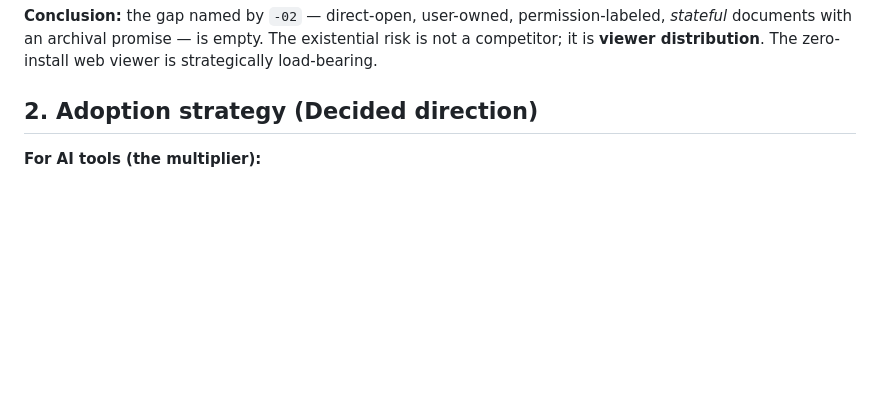
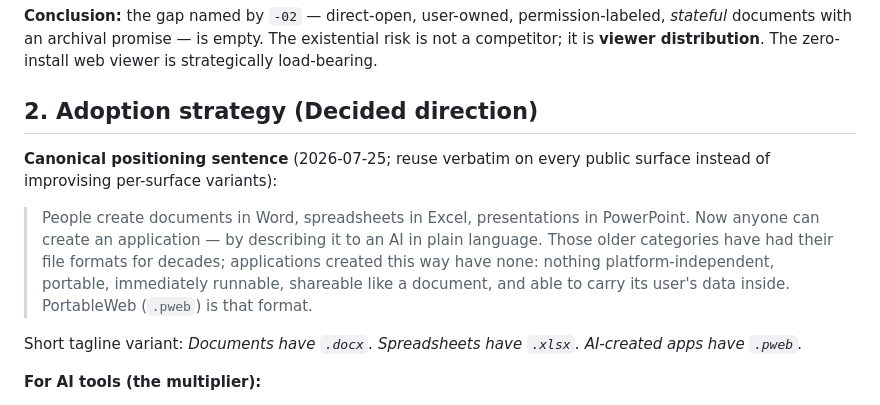
Before and after one commit to portableweb/spec, a Markdown page: DESIGN-NOTES.md, the part around the change. Drawn GitHub-style; blank space fills up the shorter version.

```diff
--- a/DESIGN-NOTES.md
+++ b/DESIGN-NOTES.md
@@ -44,6 +44,20 @@ empty. The existential risk is not a competitor; it is **viewer
 distribution**. The zero-install web viewer is strategically load-bearing.
 
 ## 2. Adoption strategy (Decided direction)
+
+**Canonical positioning sentence** (2026-07-25; reuse verbatim on every
+public surface instead of improvising per-surface variants):
+
+> People create documents in Word, spreadsheets in Excel, presentations
+> in PowerPoint. Now anyone can create an application — by describing it
+> to an AI in plain language. Those older categories have had their file
+> formats for decades; applications created this way have none: nothing
+> platform-independent, portable, immediately runnable, shareable like a
+> document, and able to carry its user's data inside. PortableWeb
+> (`.pweb`) is that format.
+
+Short tagline variant: *Documents have `.docx`. Spreadsheets have
+`.xlsx`. AI-created apps have `.pweb`.*
 
 **For AI tools (the multiplier):**
 - `pweb pack` must accept a *single HTML file* and synthesize a manifest —
```
Also changed, not shown: README.md (+2 -0 lines), ietf/draft-selvaraj-portableweb-format-02.md (+12 -8 lines).
